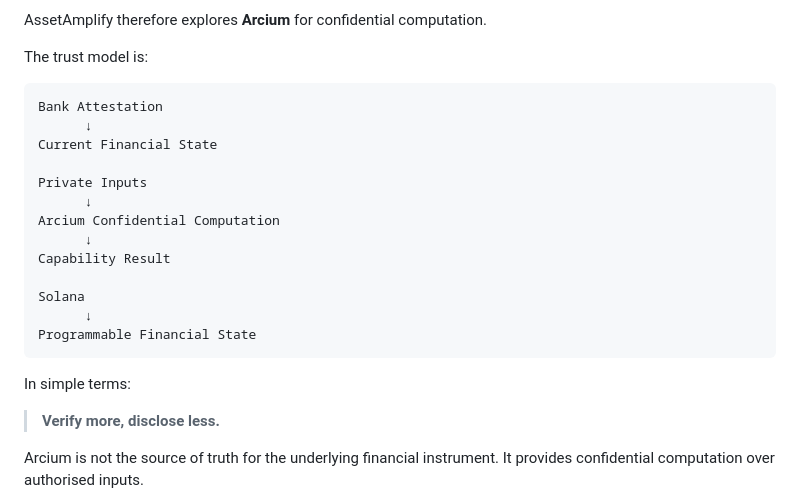
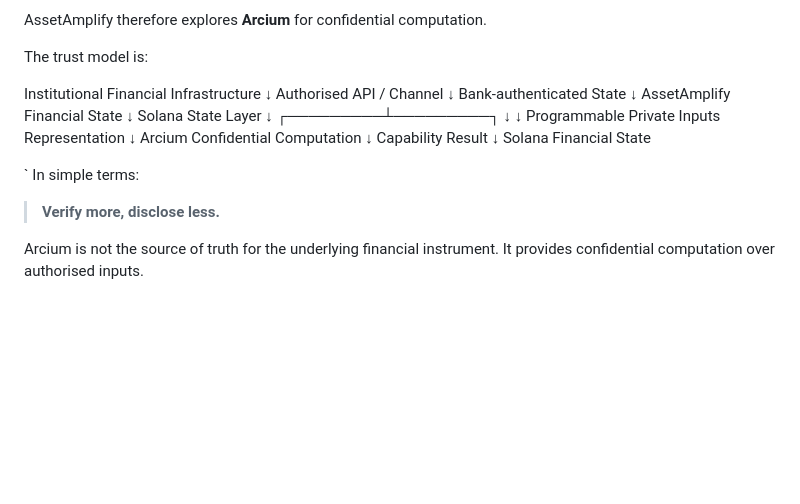
Before and after one commit to ramanarolla1-source/assetamplify, a Markdown page: README.md, the part around the change. Drawn GitHub-style; blank space fills up the shorter version.

````diff
--- a/README.md
+++ b/README.md
@@ -344,22 +344,29 @@ AssetAmplify therefore explores **Arcium** for confidential computation.
 
 The trust model is:
 
-```text
-Bank Attestation
-      ↓
-Current Financial State
+Institutional Financial Infrastructure
+                ↓
+       Authorised API / Channel
+                ↓
+       Bank-authenticated State
+                ↓
+         AssetAmplify
+        Financial State
+                ↓
+       Solana State Layer
+                ↓
+      ┌─────────┴─────────┐
+      ↓                   ↓
+Programmable        Private Inputs
+Representation             ↓
+                      Arcium
+                Confidential Computation
+                      ↓
+                Capability Result
+                      ↓
+             Solana Financial State
 
-Private Inputs
-      ↓
-Arcium Confidential Computation
-      ↓
-Capability Result
-
-Solana
-      ↓
-Programmable Financial State
-```
-
+`
 In simple terms:
 
 > **Verify more, disclose less.**
````
